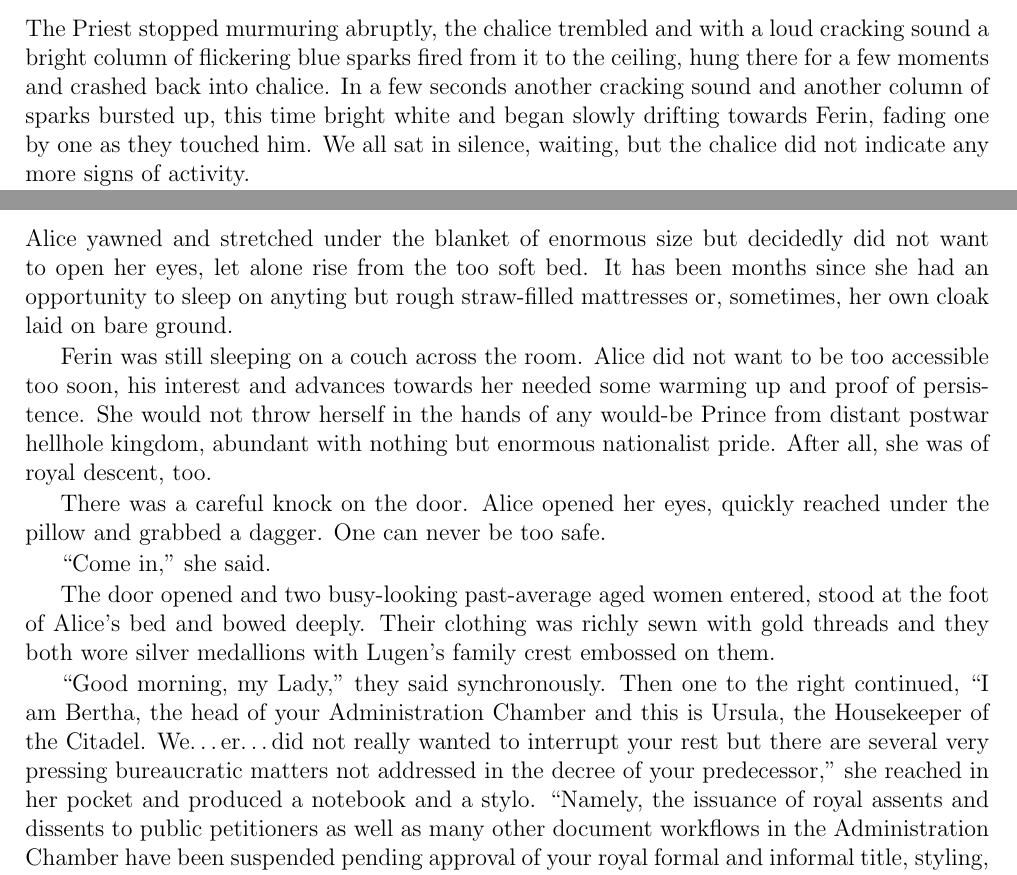
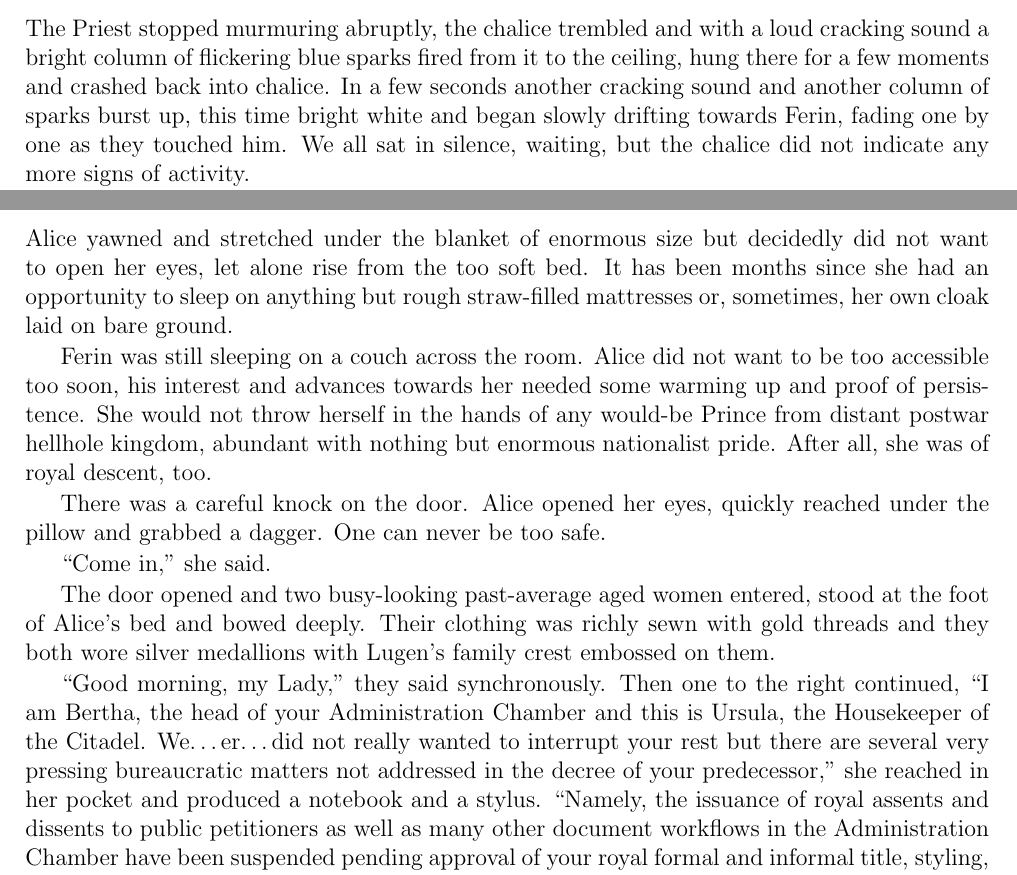
Before and after one commit to UrsusArctos/darkdefeat, a LaTeX thesis (tdd.tex, which reads 1-chap.tex, 2-chap.tex): two parts of pages 13 and 16 of 17, joined at a grey line, cut so that both start at the same text. Compiled offline with pdfLaTeX.

Commit message:
Minor post-seeding polish

```diff
--- a/1-chap.tex
+++ b/1-chap.tex
@@ -265,7 +265,7 @@ But then they somehow convinced the Priest to join the party. At first I thought
 
 \section{Up To Interpretation}
 
-The Priest stopped murmuring abruptly, the chalice trembled and with a loud cracking sound a bright column of flickering blue sparks fired from it to the ceiling, hung there for a few moments and crashed back into chalice. In a few seconds another cracking sound and another column of sparks bursted up, this time bright white and began slowly drifting towards Ferin, fading one by one as they touched him. We all sat in silence, waiting, but the chalice did not indicate any more signs of activity.
+The Priest stopped murmuring abruptly, the chalice trembled and with a loud cracking sound a bright column of flickering blue sparks fired from it to the ceiling, hung there for a few moments and crashed back into chalice. In a few seconds another cracking sound and another column of sparks burst up, this time bright white and began slowly drifting towards Ferin, fading one by one as they touched him. We all sat in silence, waiting, but the chalice did not indicate any more signs of activity.
 
 \say{The All Gods rule in favor of Ferin, son of Enceris,} said the Priest. Now it was my turn to accumulate all my willpower and put it into the most stone face of all stone faces that have ever stone faced. \say{The White Mark ascertains the purity of his heart, honesty and clarity of his intentions, weight and trueness of his accusations,} continued the Priest, \say{and the All Gods shall deliver the justice as follows. The All Gods rule against the Lugen, son of Adaxos and find him guilty as charged. The Blue Mark ascertains the malice of his heart, fallacious nature of his intentions, futility and failure of his defense.} Besides the very fact of my defeat, all of this fancy wording was just a formality. The important and hardest part comes right now, when the Priest should interpret the very vague and symbolic "verdict" of All Gods in a very specific action of punishment. For a brief moment, I wished they brought someone with the rank of at least Temple Priest.
 
--- a/2-chap.tex
+++ b/2-chap.tex
@@ -2,7 +2,7 @@
 
 \section{Life Of A Dream}
 
-Alice yawned and stretched under the blanket of enormous size but decidedly did not want to open her eyes, let alone rise from the too soft bed. It has been months since she had an opportunity to sleep on anyting but rough straw-filled mattresses or, sometimes, her own cloak laid on bare ground.
+Alice yawned and stretched under the blanket of enormous size but decidedly did not want to open her eyes, let alone rise from the too soft bed. It has been months since she had an opportunity to sleep on anything but rough straw-filled mattresses or, sometimes, her own cloak laid on bare ground.
 
 Ferin was still sleeping on a couch across the room. Alice did not want to be too accessible too soon, his interest and advances towards her needed some warming up and proof of persistence. She would not throw herself in the hands of any would-be Prince from distant postwar hellhole kingdom, abundant with nothing but enormous nationalist pride. After all, she was of royal descent, too.
 
@@ -12,7 +12,7 @@ There was a careful knock on the door. Alice opened her eyes, quickly reached un
 
 The door opened and two busy-looking past-average aged women entered, stood at the foot of Alice's bed and bowed deeply. Their clothing was richly sewn with gold threads and they both wore silver medallions with Lugen's family crest embossed on them.
 
-\say{Good morning, my Lady,} they said synchronously. Then one to the right continued, \say{I am Bertha, the head of your Administration Chamber and this is Ursula, the Housekeeper of the Citadel. We\dots er\dots did not really wanted to interrupt your rest but there are several very pressing bureaucratic matters not addressed in the decree of your predecessor,} she reached in her pocket and produced a notebook and a stylo. \say{Namely, the issuance of royal assents and dissents to public petitioners as well as many other document workflows in the Administration Chamber have been suspended pending approval of your royal formal and informal title, styling, address and formal name, possible alterations to the royal stamp and motto if needed, et cetera.}
+\say{Good morning, my Lady,} they said synchronously. Then one to the right continued, \say{I am Bertha, the head of your Administration Chamber and this is Ursula, the Housekeeper of the Citadel. We\dots er\dots did not really wanted to interrupt your rest but there are several very pressing bureaucratic matters not addressed in the decree of your predecessor,} she reached in her pocket and produced a notebook and a stylus. \say{Namely, the issuance of royal assents and dissents to public petitioners as well as many other document workflows in the Administration Chamber have been suspended pending approval of your royal formal and informal title, styling, address and formal name, possible alterations to the royal stamp and motto if needed, et cetera.}
 
 \say{My Lady, Inauguration planning session should also be scheduled as soon as possible,} intervened Ursula, \say{so we need firsthand update on the current political situation, that is, as of this moment, whether the Nation of Ezeek is considered by the throne as hostile, neutral or friendly, as well as the political status of its heir apparent}, both women synchronously glanced towards still sleeping Ferin and Ursula continued, \say{whether there will be a royal wedding ceremony coincident with inaugural or a separate one}.
 
```
Also changed, not shown: tdd.tex (+1 -19 lines), 1-chap.tex (8 more changed lines), 2 other files.
